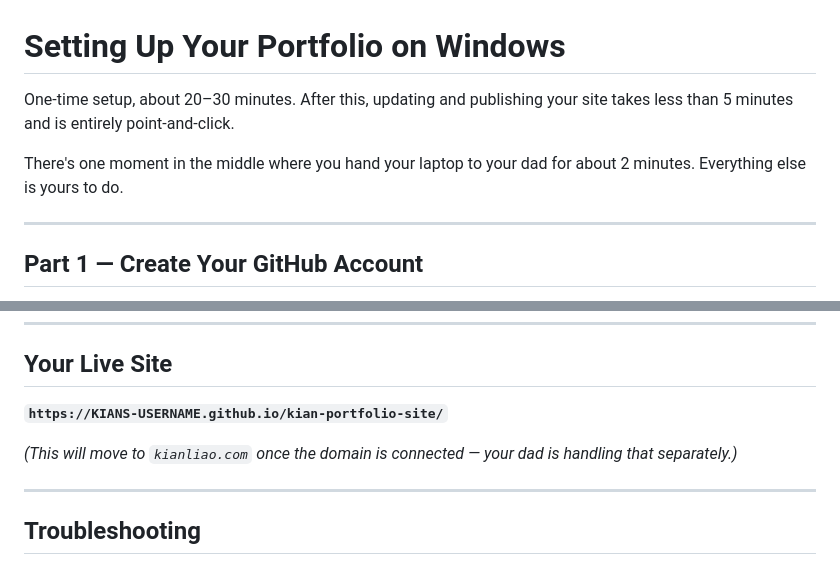
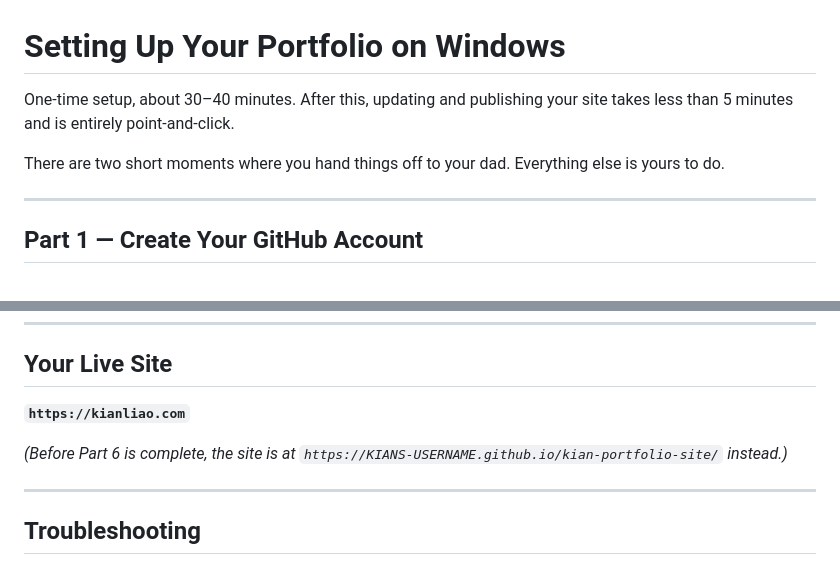
Before and after one commit to iamshamgar/kian-portfolio-site, a Markdown page: WINDOWS-SETUP.md, 2 parts joined by grey strips. GitHub-like rendering.

```diff
--- a/WINDOWS-SETUP.md
+++ b/WINDOWS-SETUP.md
@@ -1,8 +1,8 @@
 # Setting Up Your Portfolio on Windows
 
-One-time setup, about 20–30 minutes. After this, updating and publishing your site takes less than 5 minutes and is entirely point-and-click.
+One-time setup, about 30–40 minutes. After this, updating and publishing your site takes less than 5 minutes and is entirely point-and-click.
 
-There's one moment in the middle where you hand your laptop to your dad for about 2 minutes. Everything else is yours to do.
+There are two short moments where you hand things off to your dad. Everything else is yours to do.
 
 ---
 
@@ -116,9 +170,9 @@ No terminal. No commands to remember.
 
 ## Your Live Site
 
-**`https://KIANS-USERNAME.github.io/kian-portfolio-site/`**
+**`https://kianliao.com`**
 
-*(This will move to `kianliao.com` once the domain is connected — your dad is handling that separately.)*
+*(Before Part 6 is complete, the site is at `https://KIANS-USERNAME.github.io/kian-portfolio-site/` instead.)*
 
 ---
 
```
Also changed, not shown: other parts of WINDOWS-SETUP.md (+55 -1 lines).
